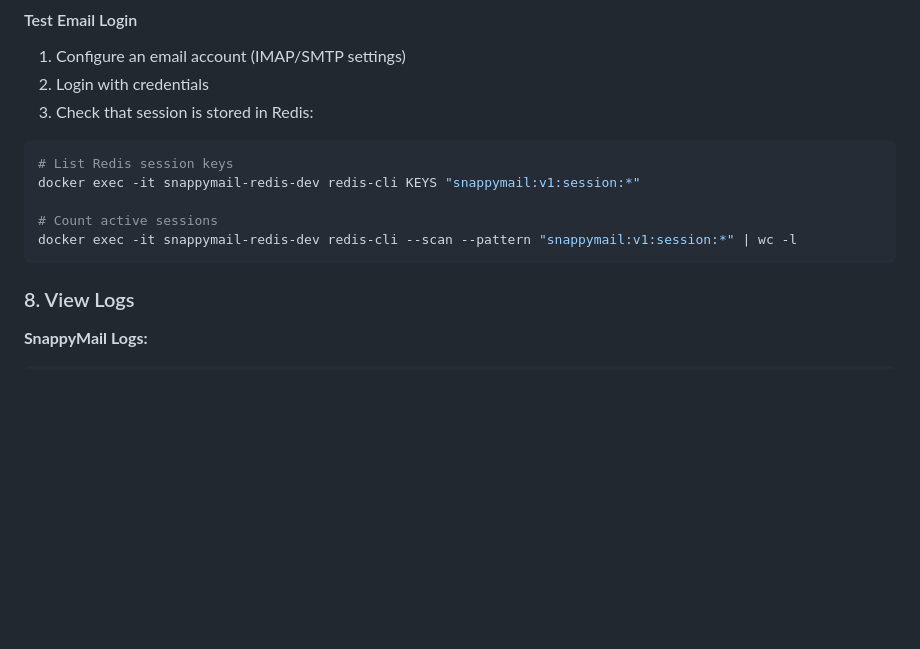
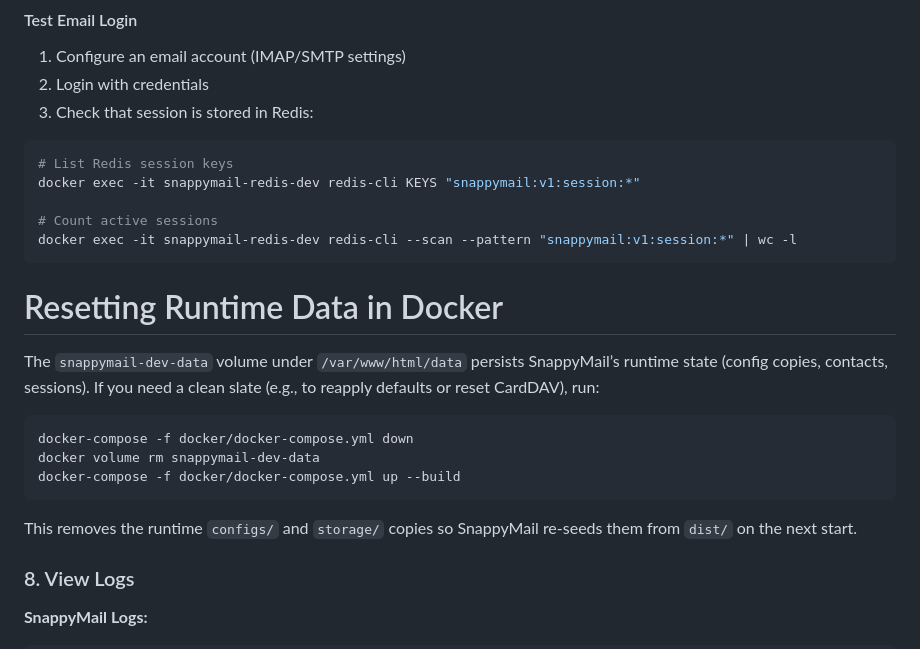
Before and after one commit to forwardemail/mail-overrides, a Markdown page: TESTING.md, the part around the change. Drawn GitHub-style; blank space fills up the shorter version.

````diff
--- a/TESTING.md
+++ b/TESTING.md
@@ -147,6 +147,18 @@ docker exec -it snappymail-redis-dev redis-cli KEYS "snappymail:v1:session:*"
 # Count active sessions
 docker exec -it snappymail-redis-dev redis-cli --scan --pattern "snappymail:v1:session:*" | wc -l
 ```
+
+# Resetting Runtime Data in Docker
+
+The `snappymail-dev-data` volume under `/var/www/html/data` persists SnappyMail’s runtime state (config copies, contacts, sessions). If you need a clean slate (e.g., to reapply defaults or reset CardDAV), run:
+
+```bash
+docker-compose -f docker/docker-compose.yml down
+docker volume rm snappymail-dev-data
+docker-compose -f docker/docker-compose.yml up --build
+```
+
+This removes the runtime `configs/` and `storage/` copies so SnappyMail re-seeds them from `dist/` on the next start.
 
 ### 8. View Logs
 
````
Also changed, not shown: README.md (+30 -16 lines).
